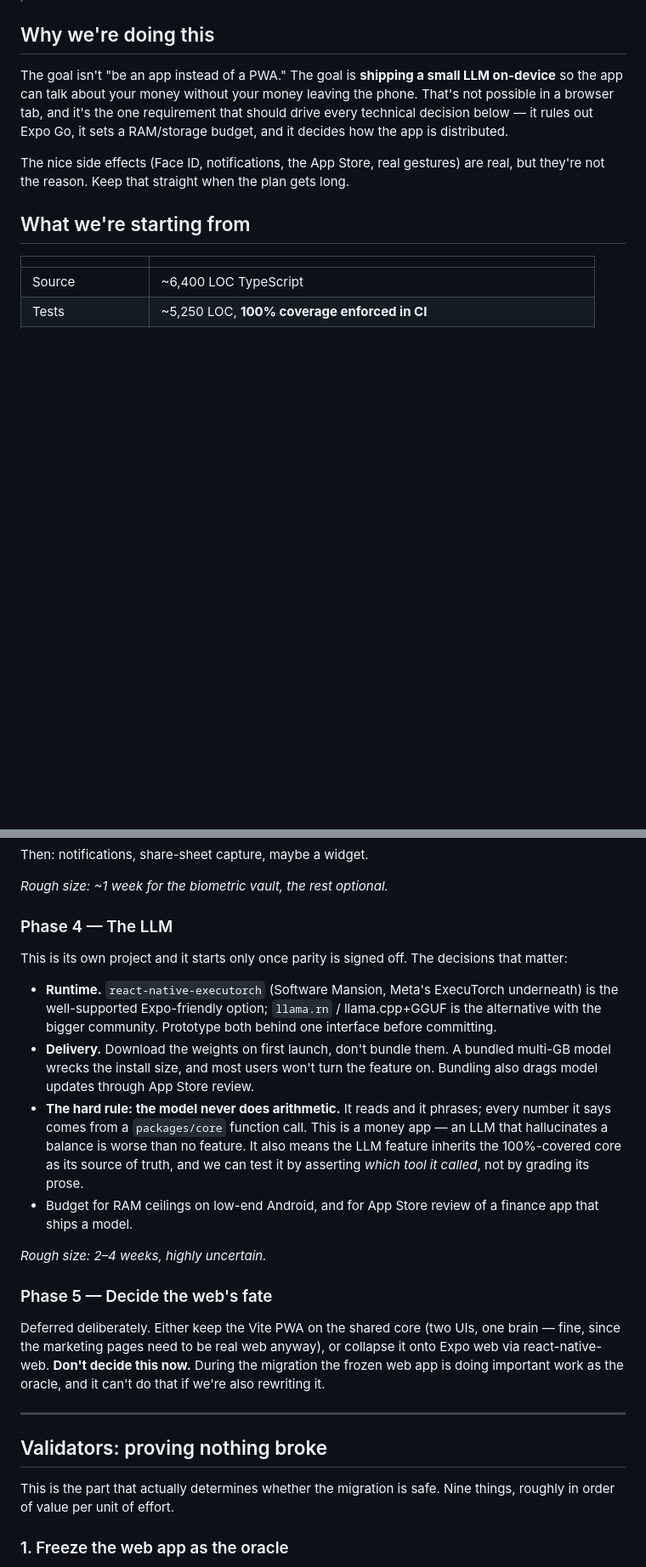
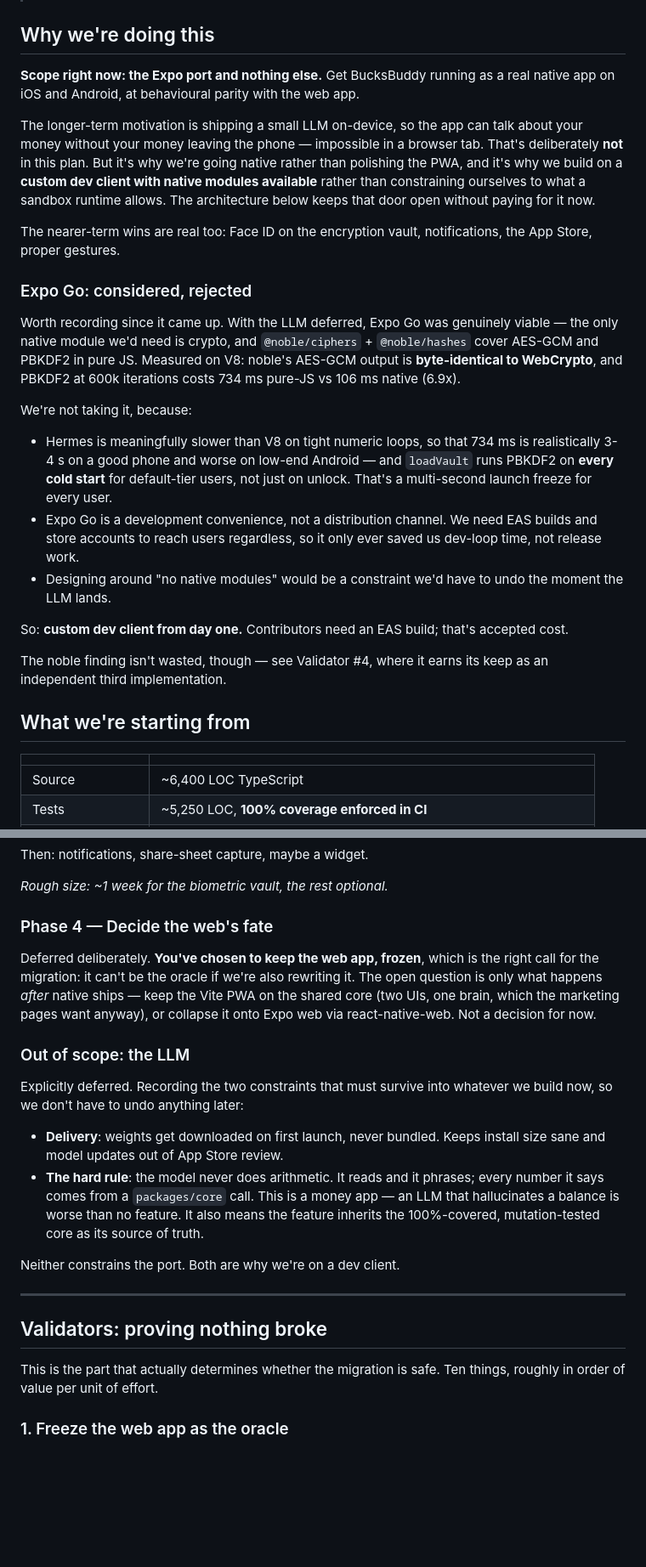
Before and after one commit to taktekhq/bucksbuddy, a Markdown page: docs/EXPO_MIGRATION.md, 2 parts joined by grey strips. Shown at 85% size. GitHub-like rendering; blank space fills up the shorter version.

```diff
--- a/docs/EXPO_MIGRATION.md
+++ b/docs/EXPO_MIGRATION.md
@@ -7,14 +7,45 @@
 
 ## Why we're doing this
 
-The goal isn't "be an app instead of a PWA." The goal is **shipping a small LLM
-on-device** so the app can talk about your money without your money leaving the
-phone. That's not possible in a browser tab, and it's the one requirement that
-should drive every technical decision below — it rules out Expo Go, it sets a
-RAM/storage budget, and it decides how the app is distributed.
+**Scope right now: the Expo port and nothing else.** Get BucksBuddy running as a
+real native app on iOS and Android, at behavioural parity with the web app.
 
-The nice side effects (Face ID, notifications, the App Store, real gestures) are
-real, but they're not the reason. Keep that straight when the plan gets long.
+The longer-term motivation is shipping a small LLM on-device, so the app can
+talk about your money without your money leaving the phone — impossible in a
+browser tab. That's deliberately **not** in this plan. But it's why we're going
+native rather than polishing the PWA, and it's why we build on a **custom dev
+client with native modules available** rather than constraining ourselves to
+what a sandbox runtime allows. The architecture below keeps that door open
+without paying for it now.
+
+The nearer-term wins are real too: Face ID on the encryption vault, notifications,
+the App Store, proper gestures.
+
+### Expo Go: considered, rejected
+
+Worth recording since it came up. With the LLM deferred, Expo Go was genuinely
+viable — the only native module we'd need is crypto, and `@noble/ciphers` +
+`@noble/hashes` cover AES-GCM and PBKDF2 in pure JS. Measured on V8: noble's
+AES-GCM output is **byte-identical to WebCrypto**, and PBKDF2 at 600k iterations
+costs 734 ms pure-JS vs 106 ms native (6.9x).
+
+We're not taking it, because:
+
+- Hermes is meaningfully slower than V8 on tight numeric loops, so that 734 ms is
+  realistically 3-4 s on a good phone and worse on low-end Android — and
+  `loadVault` runs PBKDF2 on **every cold start** for default-tier users, not
+  just on unlock. That's a multi-second launch freeze for every user.
+- Expo Go is a development convenience, not a distribution channel. We need EAS
+  builds and store accounts to reach users regardless, so it only ever saved us
+  dev-loop time, not release work.
+- Designing around "no native modules" would be a constraint we'd have to undo
+  the moment the LLM lands.
+
+So: **custom dev client from day one.** Contributors need an EAS build; that's
+accepted cost.
+
+The noble finding isn't wasted, though — see Validator #4, where it earns its
+keep as an independent third implementation.
 
 ## What we're starting from
 
@@ -138,42 +175,34 @@ Then: notifications, share-sheet capture, maybe a widget.
 
 *Rough size: ~1 week for the biometric vault, the rest optional.*
 
-### Phase 4 — The LLM
+### Phase 4 — Decide the web's fate
 
-This is its own project and it starts only once parity is signed off. The
-decisions that matter:
+Deferred deliberately. **You've chosen to keep the web app, frozen**, which is
+the right call for the migration: it can't be the oracle if we're also rewriting
+it. The open question is only what happens *after* native ships — keep the Vite
+PWA on the shared core (two UIs, one brain, which the marketing pages want
+anyway), or collapse it onto Expo web via react-native-web. Not a decision for
+now.
 
-- **Runtime.** `react-native-executorch` (Software Mansion, Meta's ExecuTorch
-  underneath) is the well-supported Expo-friendly option; `llama.rn` /
-  llama.cpp+GGUF is the alternative with the bigger community. Prototype both
-  behind one interface before committing.
-- **Delivery.** Download the weights on first launch, don't bundle them. A
-  bundled multi-GB model wrecks the install size, and most users won't turn the
-  feature on. Bundling also drags model updates through App Store review.
-- **The hard rule: the model never does arithmetic.** It reads and it phrases;
-  every number it says comes from a `packages/core` function call. This is a
-  money app — an LLM that hallucinates a balance is worse than no feature. It
-  also means the LLM feature inherits the 100%-covered core as its source of
-  truth, and we can test it by asserting *which tool it called*, not by grading
-  its prose.
-- Budget for RAM ceilings on low-end Android, and for App Store review of a
-  finance app that ships a model.
+### Out of scope: the LLM
 
-*Rough size: 2–4 weeks, highly uncertain.*
+Explicitly deferred. Recording the two constraints that must survive into
+whatever we build now, so we don't have to undo anything later:
 
-### Phase 5 — Decide the web's fate
+- **Delivery**: weights get downloaded on first launch, never bundled. Keeps
+  install size sane and model updates out of App Store review.
+- **The hard rule**: the model never does arithmetic. It reads and it phrases;
+  every number it says comes from a `packages/core` call. This is a money app —
+  an LLM that hallucinates a balance is worse than no feature. It also means the
+  feature inherits the 100%-covered, mutation-tested core as its source of truth.
 
-Deferred deliberately. Either keep the Vite PWA on the shared core (two UIs, one
-brain — fine, since the marketing pages need to be real web anyway), or collapse
-it onto Expo web via react-native-web. **Don't decide this now.** During the
-migration the frozen web app is doing important work as the oracle, and it can't
-do that if we're also rewriting it.
+Neither constrains the port. Both are why we're on a dev client.
 
 ---
 
 ## Validators: proving nothing broke
 
-This is the part that actually determines whether the migration is safe. Nine
+This is the part that actually determines whether the migration is safe. Ten
 things, roughly in order of value per unit of effort.
 
 ### 1. Freeze the web app as the oracle
```
Also changed, not shown: other parts of docs/EXPO_MIGRATION.md (+106 -31 lines).
